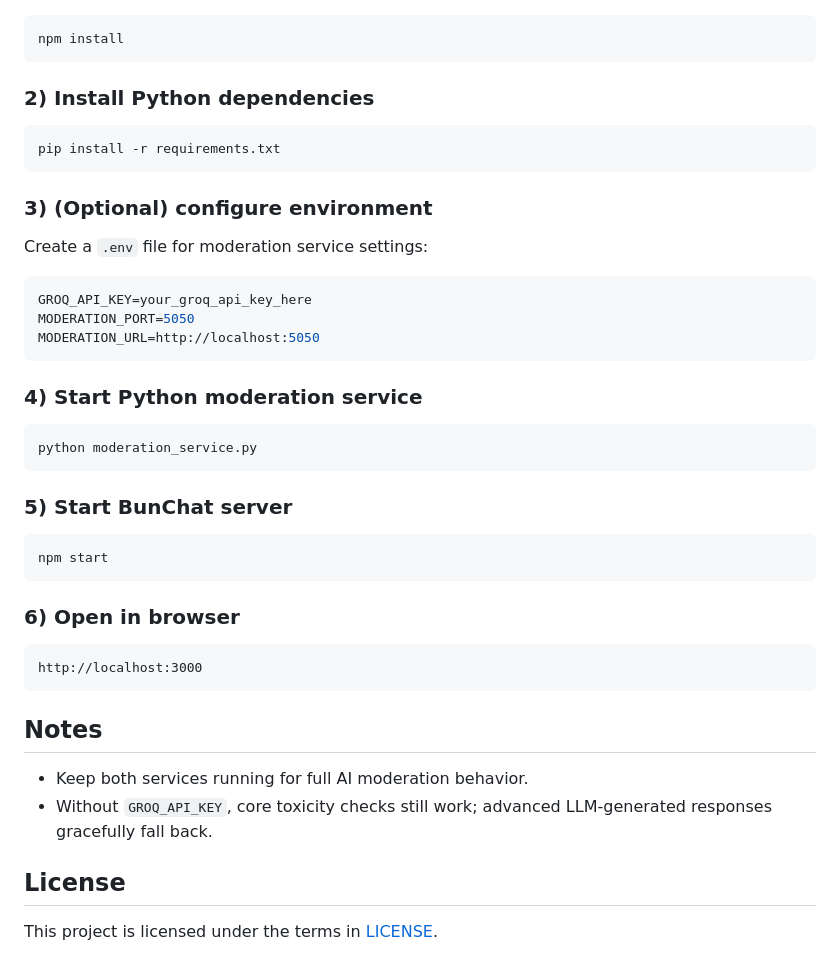
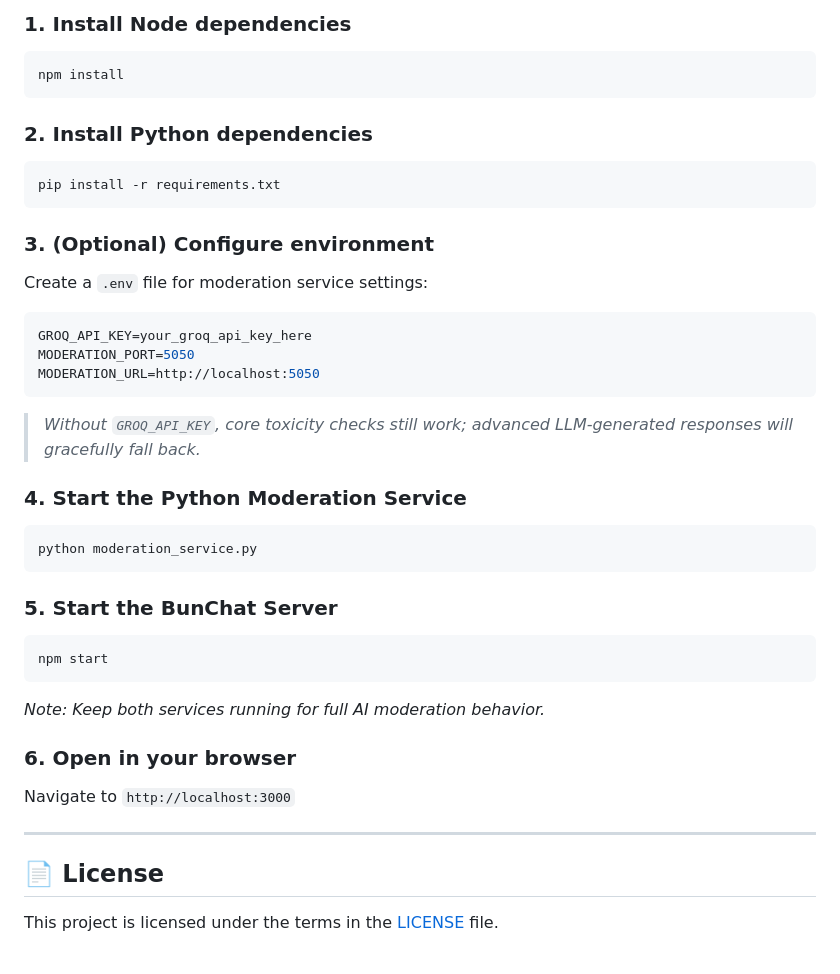
Before and after one commit to shadowbeast0/BunChat---AI-powered-ChatApp, a Markdown page: README.md, the part around one of its changes. GitHub-like rendering.

````diff
--- a/README.md
+++ b/README.md
@@ -129,47 +102,38 @@ It supports groups, DMs, and public rooms in one interface, plus a built-in safe
 
+### 1. Install Node dependencies
 ```bash
 npm install
 ```
 
-### 2) Install Python dependencies
-
+### 2. Install Python dependencies
 ```bash
 pip install -r requirements.txt
 ```
 
-### 3) (Optional) configure environment
-
+### 3. (Optional) Configure environment
 Create a `.env` file for moderation service settings:
-
 ```env
 GROQ_API_KEY=your_groq_api_key_here
 MODERATION_PORT=5050
 MODERATION_URL=http://localhost:5050
 ```
+> *Without `GROQ_API_KEY`, core toxicity checks still work; advanced LLM-generated responses will gracefully fall back.*
 
-### 4) Start Python moderation service
-
+### 4. Start the Python Moderation Service
 ```bash
 python moderation_service.py
 ```
 
-### 5) Start BunChat server
-
+### 5. Start the BunChat Server
 ```bash
 npm start
 ```
+*Note: Keep both services running for full AI moderation behavior.*
 
-### 6) Open in browser
+### 6. Open in your browser
+Navigate to `http://localhost:3000`
 
-```text
-http://localhost:3000
-```
+---
 
-## Notes
-
-- Keep both services running for full AI moderation behavior.
-- Without `GROQ_API_KEY`, core toxicity checks still work; advanced LLM-generated responses gracefully fall back.
-
-## License
-
-This project is licensed under the terms in [LICENSE](LICENSE).
+## 📄 License
+This project is licensed under the terms in the [LICENSE](LICENSE) file.
````
Also changed, not shown: other parts of README.md (+78 -105 lines).
